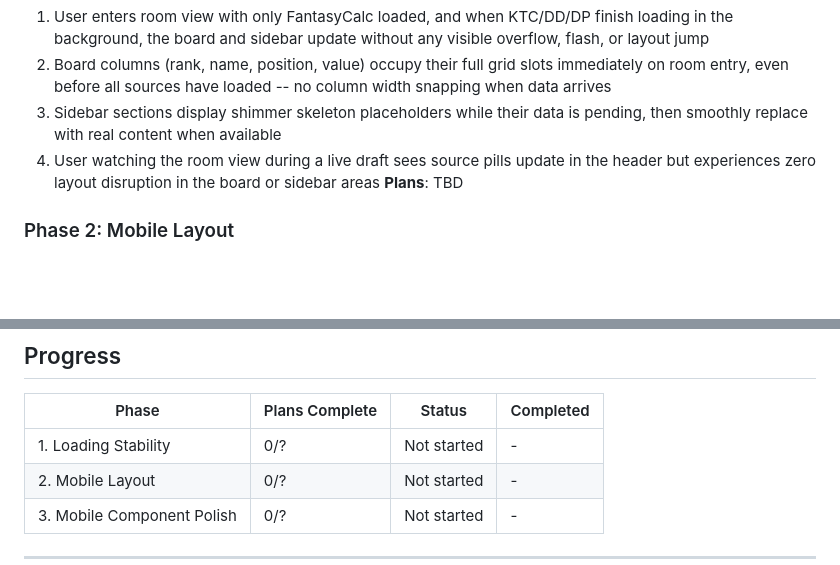
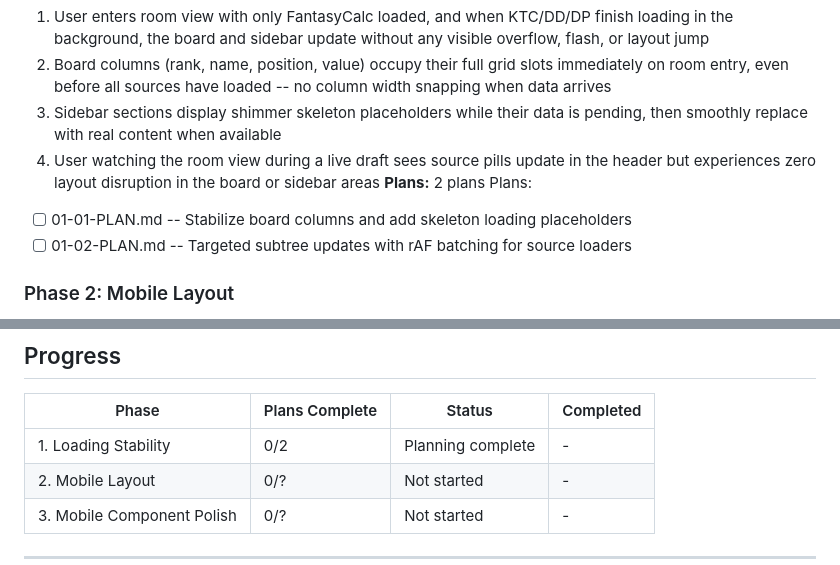
Before and after one commit to b-yelverton/draft-commander, a Markdown page: .planning/ROADMAP.md, 2 parts joined by grey strips. Drawn GitHub-style; blank space fills up the shorter version.

Commit message:
docs(01): create phase plan (2 plans, 2 waves)
Plan 01: Stabilize board columns + skeleton loading placeholders
Plan 02: Targeted subtree updates with rAF batching

Co-Authored-By: Claude Opus 4.6 <noreply@anthropic.com>

```diff
--- a/.planning/ROADMAP.md
+++ b/.planning/ROADMAP.md
@@ -22,7 +22,10 @@
   2. Board columns (rank, name, position, value) occupy their full grid slots immediately on room entry, even before all sources have loaded -- no column width snapping when data arrives
   3. Sidebar sections display shimmer skeleton placeholders while their data is pending, then smoothly replace with real content when available
   4. User watching the room view during a live draft sees source pills update in the header but experiences zero layout disruption in the board or sidebar areas
-**Plans**: TBD
+**Plans:** 2 plans
+Plans:
+- [ ] 01-01-PLAN.md -- Stabilize board columns and add skeleton loading placeholders
+- [ ] 01-02-PLAN.md -- Targeted subtree updates with rAF batching for source loaders
 
 ### Phase 2: Mobile Layout
 **Goal**: Room view and all pre-room screens are usable on phone and tablet viewports without horizontal scrolling or content clipping
@@ -48,7 +51,7 @@
 
 | Phase | Plans Complete | Status | Completed |
 |-------|---------------|--------|-----------|
-| 1. Loading Stability | 0/? | Not started | - |
+| 1. Loading Stability | 0/2 | Planning complete | - |
 | 2. Mobile Layout | 0/? | Not started | - |
 | 3. Mobile Component Polish | 0/? | Not started | - |
 
```
Also changed, not shown: 2 other files.
